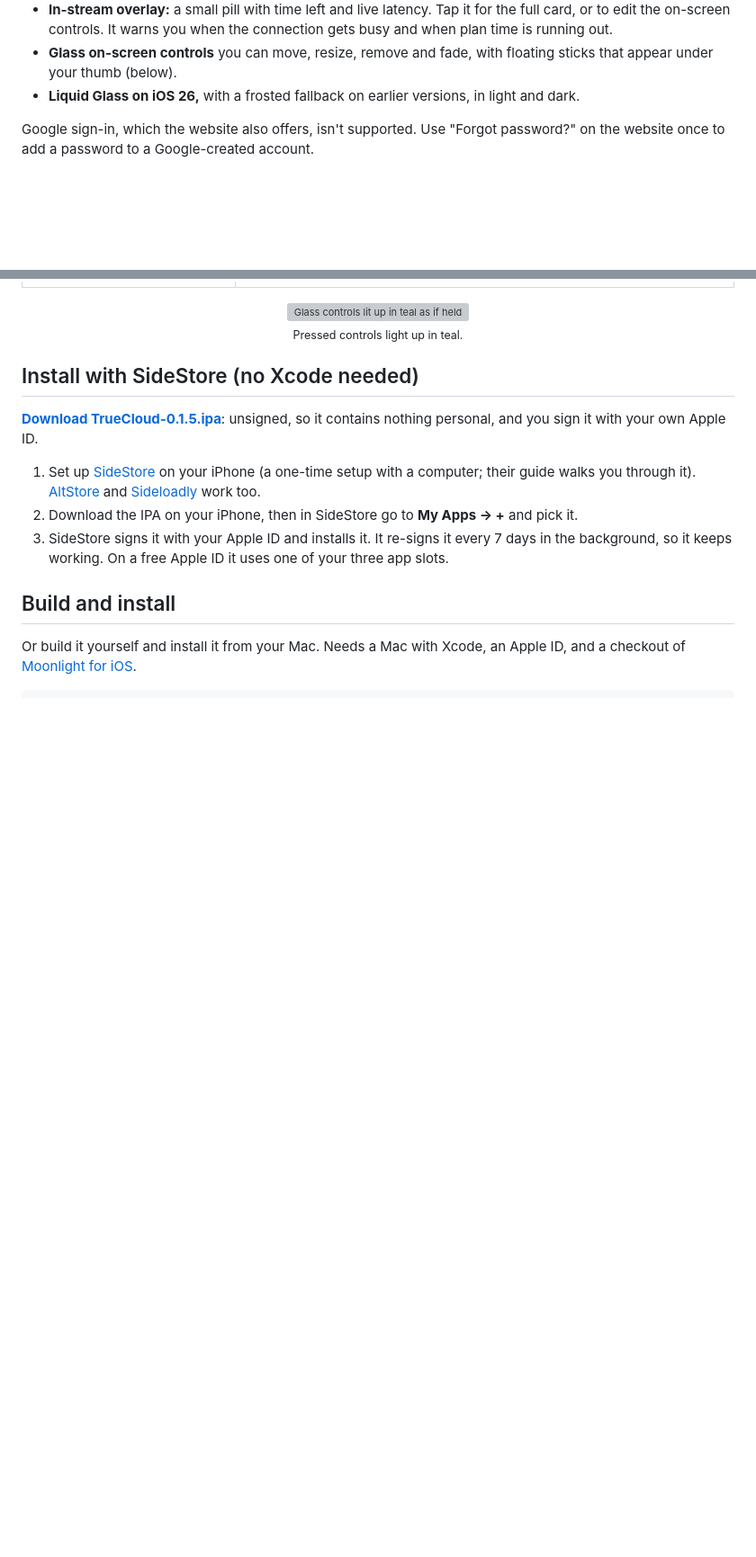
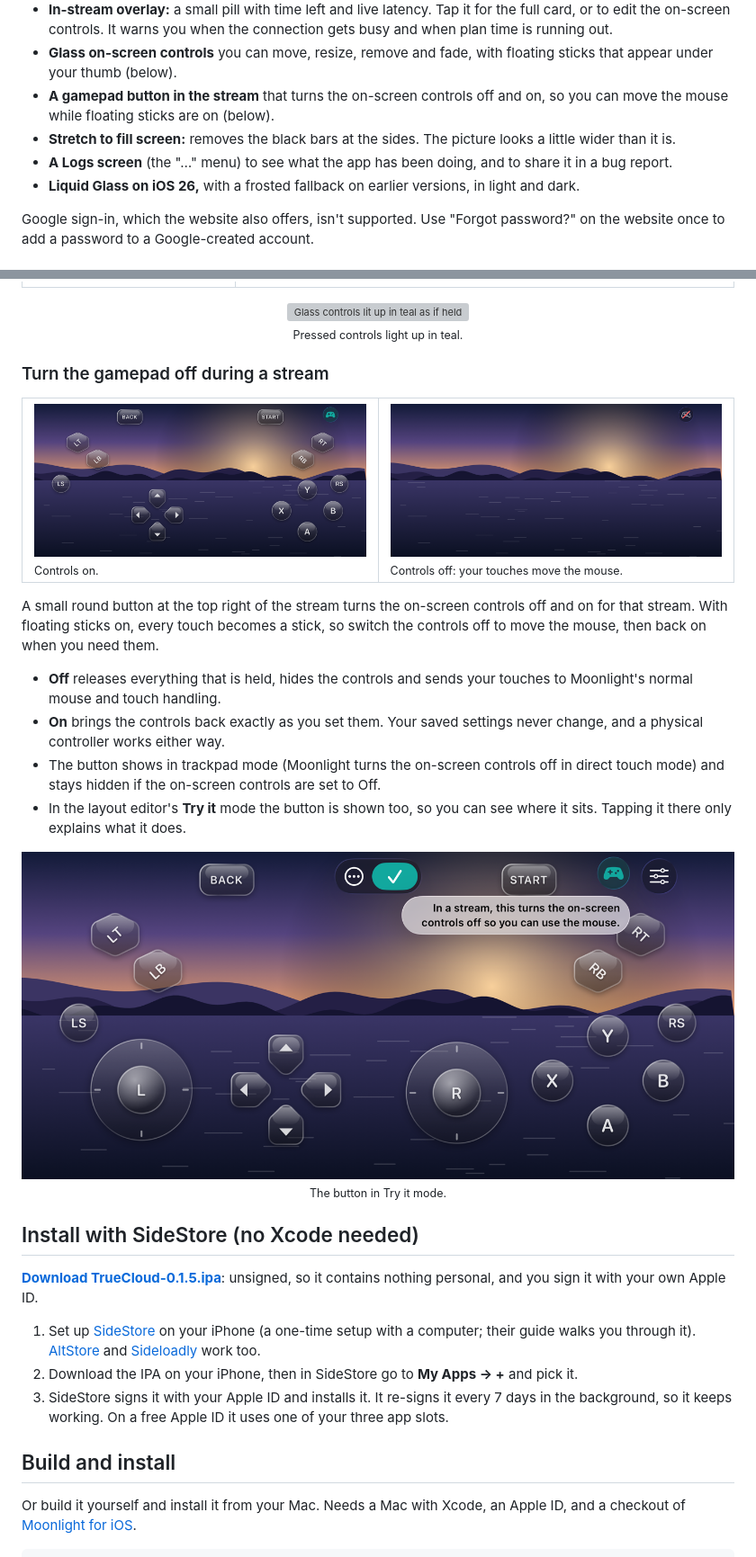
Before and after one commit to Sammy970/TrueCloudiPhone, a Markdown page: README.md, 2 parts joined by grey strips. Shown at 90% size. Rendered like a GitHub page; pictures changed too: .github/screenshots/gamepad-button-off.png (added), .github/screenshots/gamepad-button-on.png (added), .github/screenshots/gamepad-button-try-it.png (added); blank space fills up the shorter version; grey boxes are pictures that could not be loaded.

Commit message:
README: the gamepad button, Stretch to fill and Logs, with screenshots
Co-Authored-By: Claude Sonnet 5.5 <noreply@anthropic.com>

```diff
--- a/README.md
+++ b/README.md
@@ -151,6 +151,9 @@ does the streaming underneath; you never see its host list or settings.
 - **In-stream overlay:** a small pill with time left and live latency. Tap it for the full card, or to edit the on-screen controls.
   It warns you when the connection gets busy and when plan time is running out.
 - **Glass on-screen controls** you can move, resize, remove and fade, with floating sticks that appear under your thumb (below).
+- **A gamepad button in the stream** that turns the on-screen controls off and on, so you can move the mouse while floating sticks are on (below).
+- **Stretch to fill screen:** removes the black bars at the sides. The picture looks a little wider than it is.
+- **A Logs screen** (the "…" menu) to see what the app has been doing, and to share it in a bug report.
 - **Liquid Glass on iOS 26,** with a frosted fallback on earlier versions, in light and dark.
 
 Google sign-in, which the website also offers, isn't supported. Use "Forgot password?" on the website once to add a password to a Google-created account.
@@ -219,6 +222,28 @@ way: a small pill at the top, the controls themselves in the clear, and a faint
   <img src=".github/screenshots/controls-try.png" width="100%" alt="Glass controls lit up in teal as if held: A, RB, the right D-pad arrow and the left stick">
   <br><sub>Pressed controls light up in teal.</sub>
 </p>
+
+### Turn the gamepad off during a stream
+
+<table>
+  <tr>
+    <td width="50%" valign="top"><img src=".github/screenshots/gamepad-button-on.png" width="100%" alt="The stream with the on-screen controls showing and the gamepad button lit at the top right"><br><sub>Controls on.</sub></td>
+    <td width="50%" valign="top"><img src=".github/screenshots/gamepad-button-off.png" width="100%" alt="The stream with the on-screen controls hidden and the gamepad button crossed out, with the note On-screen controls off"><br><sub>Controls off: your touches move the mouse.</sub></td>
+  </tr>
+</table>
+
+A small round button at the top right of the stream turns the on-screen controls off and on for that stream. With floating sticks on, every touch becomes a stick, so switch the controls off to move the mouse, then back on when you need them.
+
+- **Off** releases everything that is held, hides the controls and sends your touches to Moonlight's normal mouse and touch handling.
+- **On** brings the controls back exactly as you set them. Your saved settings never change, and a physical controller works either way.
+- The button shows in trackpad mode (Moonlight turns the on-screen controls off in direct touch mode) and stays hidden if the on-screen controls are set to Off.
+- In the layout editor's **Try it** mode the button is shown too, so you can see where it sits. Tapping it there only explains what it does.
+
+<p align="center">
+  <img src=".github/screenshots/gamepad-button-try-it.png" width="100%" alt="The layout editor in Try it mode: the teal gamepad button at the top right with a note saying that in a stream it turns the on-screen controls off so you can use the mouse">
+  <br><sub>The button in Try it mode.</sub>
+</p>
+
 
 ## Install with SideStore (no Xcode needed)
 
```
